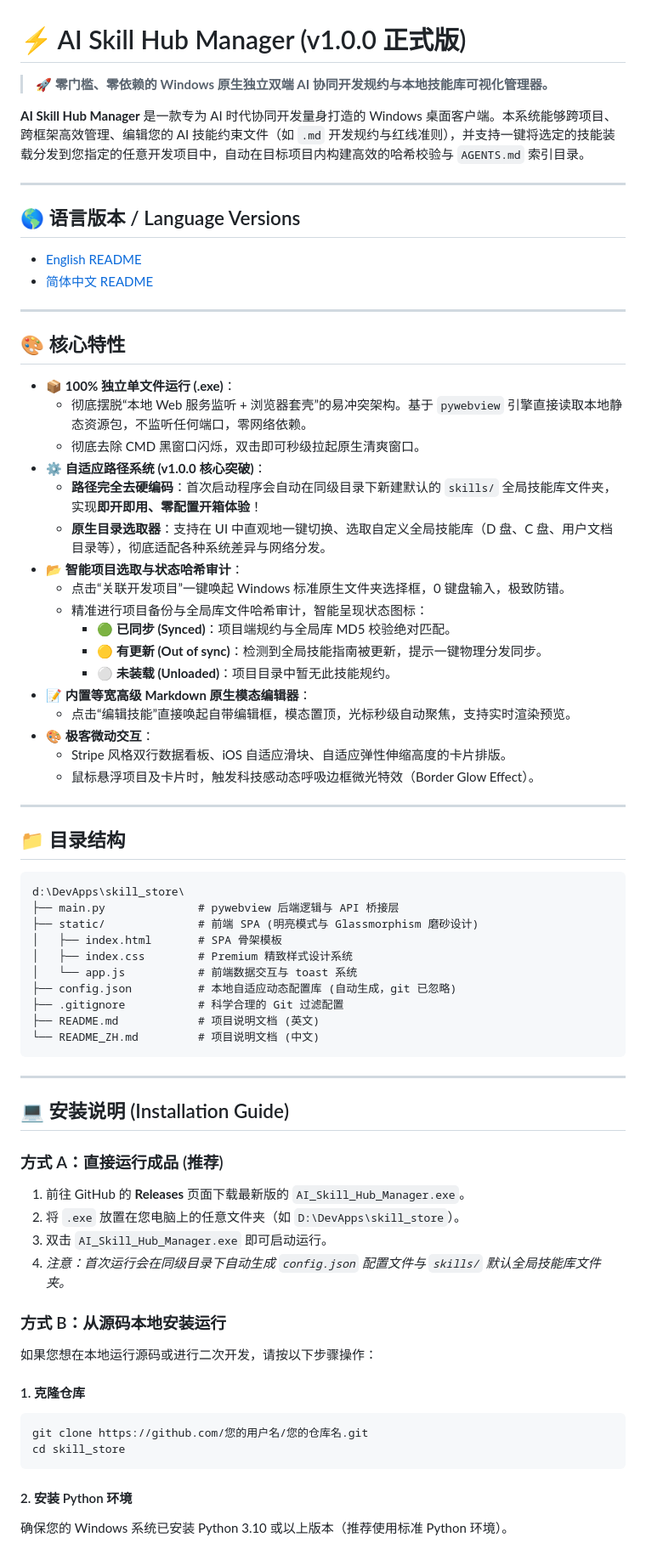
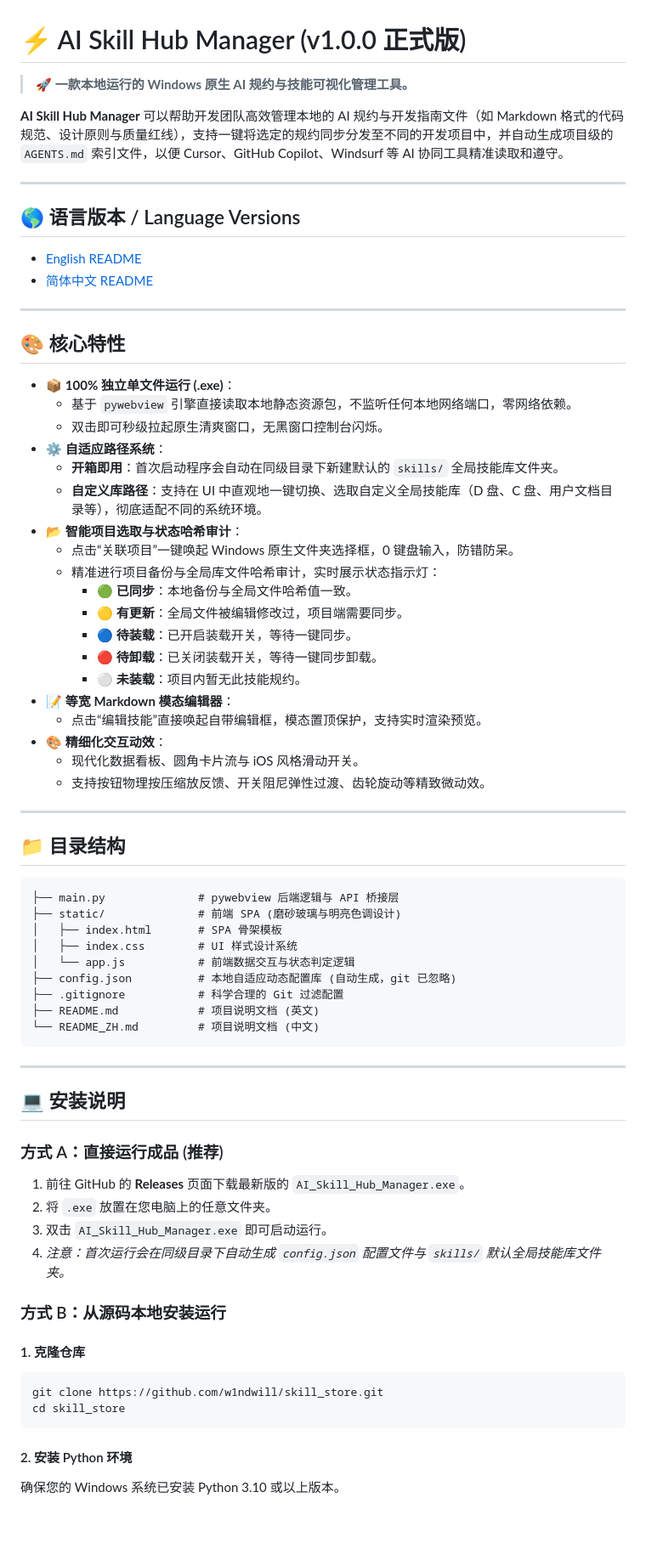
Before and after one commit to w1ndwill/skill_store, a Markdown page: README_ZH.md, the part around one of its changes. Shown at 85% size. Drawn GitHub-style; blank space fills up the shorter version.

Commit message:
docs: rewrite READMEs for a highly professional, clean, and completely human-written tone

````diff
--- a/README_ZH.md
+++ b/README_ZH.md
@@ -1,8 +1,8 @@
 # ⚡ AI Skill Hub Manager (v1.0.0 正式版)
 
-> 🚀 **零门槛、零依赖的 Windows 原生独立双端 AI 协同开发规约与本地技能库可视化管理器。**
+> 🚀 **一款本地运行的 Windows 原生 AI 规约与技能可视化管理工具。**
 
-**AI Skill Hub Manager** 是一款专为 AI 时代协同开发量身打造的 Windows 桌面客户端。本系统能够跨项目、跨框架高效管理、编辑您的 AI 技能约束文件（如 `.md` 开发规约与红线准则），并支持一键将选定的技能装载分发到您指定的任意开发项目中，自动在目标项目内构建高效的哈希校验与 `AGENTS.md` 索引目录。
+**AI Skill Hub Manager** 可以帮助开发团队高效管理本地的 AI 规约与开发指南文件（如 Markdown 格式的代码规范、设计原则与质量红线），支持一键将选定的规约同步分发至不同的开发项目中，并自动生成项目级的 `AGENTS.md` 索引文件，以便 Cursor、GitHub Copilot、Windsurf 等 AI 协同工具精准读取和遵守。
 
 ---
 
@@ -16,34 +16,35 @@
 ## 🎨 核心特性
 
 - 📦 **100% 独立单文件运行 (.exe)**：
-  - 彻底摆脱“本地 Web 服务监听 + 浏览器套壳”的易冲突架构。基于 `pywebview` 引擎直接读取本地静态资源包，不监听任何端口，零网络依赖。
-  - 彻底去除 CMD 黑窗口闪烁，双击即可秒级拉起原生清爽窗口。
-- ⚙️ **自适应路径系统 (v1.0.0 核心突破)**：
-  - **路径完全去硬编码**：首次启动程序会自动在同级目录下新建默认的 `skills/` 全局技能库文件夹，实现**即开即用、零配置开箱体验**！
-  - **原生目录选取器**：支持在 UI 中直观地一键切换、选取自定义全局技能库（D 盘、C 盘、用户文档目录等），彻底适配各种系统差异与网络分发。
+  - 基于 `pywebview` 引擎直接读取本地静态资源包，不监听任何本地网络端口，零网络依赖。
+  - 双击即可秒级拉起原生清爽窗口，无黑窗口控制台闪烁。
+- ⚙️ **自适应路径系统**：
+  - **开箱即用**：首次启动程序会自动在同级目录下新建默认的 `skills/` 全局技能库文件夹。
+  - **自定义库路径**：支持在 UI 中直观地一键切换、选取自定义全局技能库（D 盘、C 盘、用户文档目录等），彻底适配不同的系统环境。
 - 📂 **智能项目选取与状态哈希审计**：
-  - 点击“关联开发项目”一键唤起 Windows 标准原生文件夹选择框，0 键盘输入，极致防错。
-  - 精准进行项目备份与全局库文件哈希审计，智能呈现状态图标：
-    - 🟢 **已同步 (Synced)**：项目端规约与全局库 MD5 校验绝对匹配。
-    - 🟡 **有更新 (Out of sync)**：检测到全局技能指南被更新，提示一键物理分发同步。
-    - ⚪ **未装载 (Unloaded)**：项目目录中暂无此技能规约。
-- 📝 **内置等宽高级 Markdown 原生模态编辑器**：
-  - 点击“编辑技能”直接唤起自带编辑框，模态置顶，光标秒级自动聚焦，支持实时渲染预览。
-- 🎨 **极客微动交互**：
-  - Stripe 风格双行数据看板、iOS 自适应滑块、自适应弹性伸缩高度的卡片排版。
-  - 鼠标悬浮项目及卡片时，触发科技感动态呼吸边框微光特效（Border Glow Effect）。
+  - 点击“关联项目”一键唤起 Windows 原生文件夹选择框，0 键盘输入，防错防呆。
+  - 精准进行项目备份与全局库文件哈希审计，实时展示状态指示灯：
+    - 🟢 **已同步**：本地备份与全局文件哈希值一致。
+    - 🟡 **有更新**：全局文件被编辑修改过，项目端需要同步。
+    - 🔵 **待装载**：已开启装载开关，等待一键同步。
+    - 🔴 **待卸载**：已关闭装载开关，等待一键同步卸载。
+    - ⚪ **未装载**：项目内暂无此技能规约。
+- 📝 **等宽 Markdown 模态编辑器**：
+  - 点击“编辑技能”直接唤起自带编辑框，模态置顶保护，支持实时渲染预览。
+- 🎨 **精细化交互动效**：
+  - 现代化数据看板、圆角卡片流与 iOS 风格滑动开关。
+  - 支持按钮物理按压缩放反馈、开关阻尼弹性过渡、齿轮旋动等精致微动效。
 
 ---
 
 ## 📁 目录结构
 
 ```text
-d:\DevApps\skill_store\
 ├── main.py              # pywebview 后端逻辑与 API 桥接层
-├── static/              # 前端 SPA (明亮模式与 Glassmorphism 磨砂设计)
+├── static/              # 前端 SPA (磨砂玻璃与明亮色调设计)
 │   ├── index.html       # SPA 骨架模板
-│   ├── index.css        # Premium 精致样式设计系统
-│   └── app.js           # 前端数据交互与 toast 系统
+│   ├── index.css        # UI 样式设计系统
+│   └── app.js           # 前端数据交互与状态判定逻辑
 ├── config.json          # 本地自适应动态配置库 (自动生成，git 已忽略)
 ├── .gitignore           # 科学合理的 Git 过滤配置
 ├── README.md            # 项目说明文档 (英文)
@@ -52,23 +53,22 @@ d:\DevApps\skill_store\
 
 ---
 
-## 💻 安装说明 (Installation Guide)
+## 💻 安装说明
 
 ### 方式 A：直接运行成品 (推荐)
 1. 前往 GitHub 的 **Releases** 页面下载最新版的 `AI_Skill_Hub_Manager.exe`。
-2. 将 `.exe` 放置在您电脑上的任意文件夹（如 `D:\DevApps\skill_store`）。
+2. 将 `.exe` 放置在您电脑上的任意文件夹。
 3. 双击 `AI_Skill_Hub_Manager.exe` 即可启动运行。
 4. *注意：首次运行会在同级目录下自动生成 `config.json` 配置文件与 `skills/` 默认全局技能库文件夹。*
 
 ### 方式 B：从源码本地安装运行
-如果您想在本地运行源码或进行二次开发，请按以下步骤操作：
 
 #### 1. 克隆仓库
 ```bash
-git clone https://github.com/您的用户名/您的仓库名.git
+git clone https://github.com/w1ndwill/skill_store.git
 cd skill_store
 ```
 
 #### 2. 安装 Python 环境
-确保您的 Windows 系统已安装 Python 3.10 或以上版本（推荐使用标准 Python 环境）。
+确保您的 Windows 系统已安装 Python 3.10 或以上版本。
 
````
Also changed, not shown: other parts of README_ZH.md (+13 -18 lines), README.md (+28 -33 lines).
